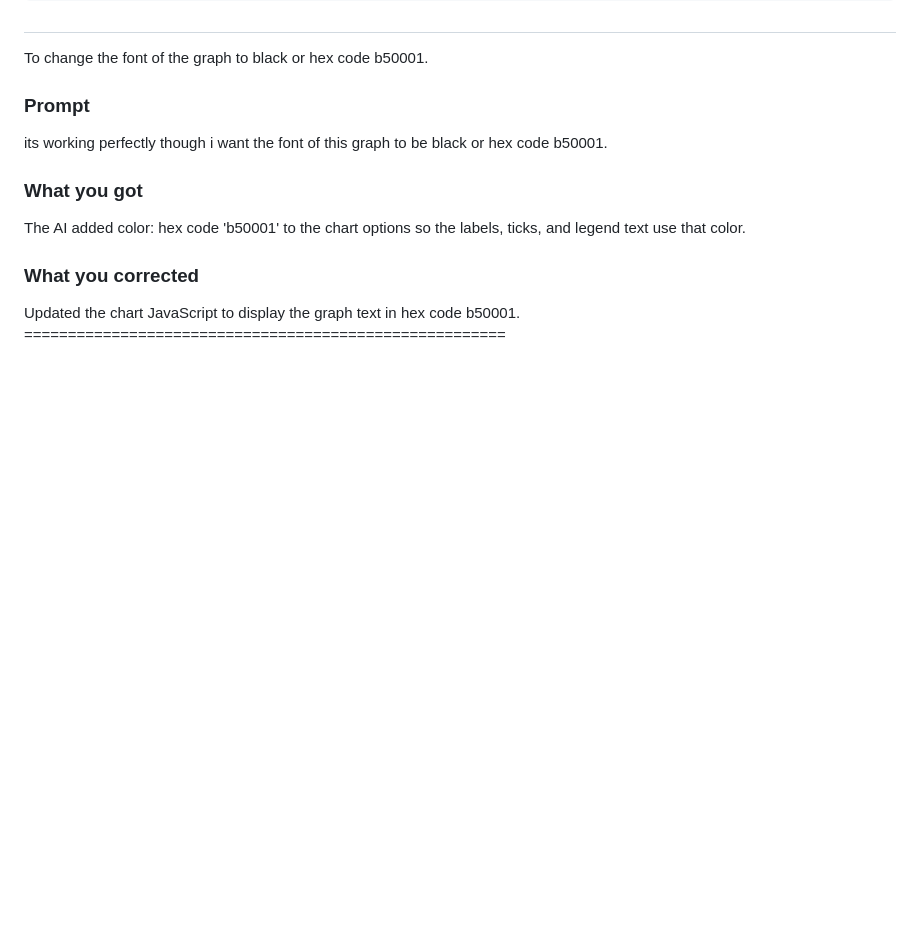
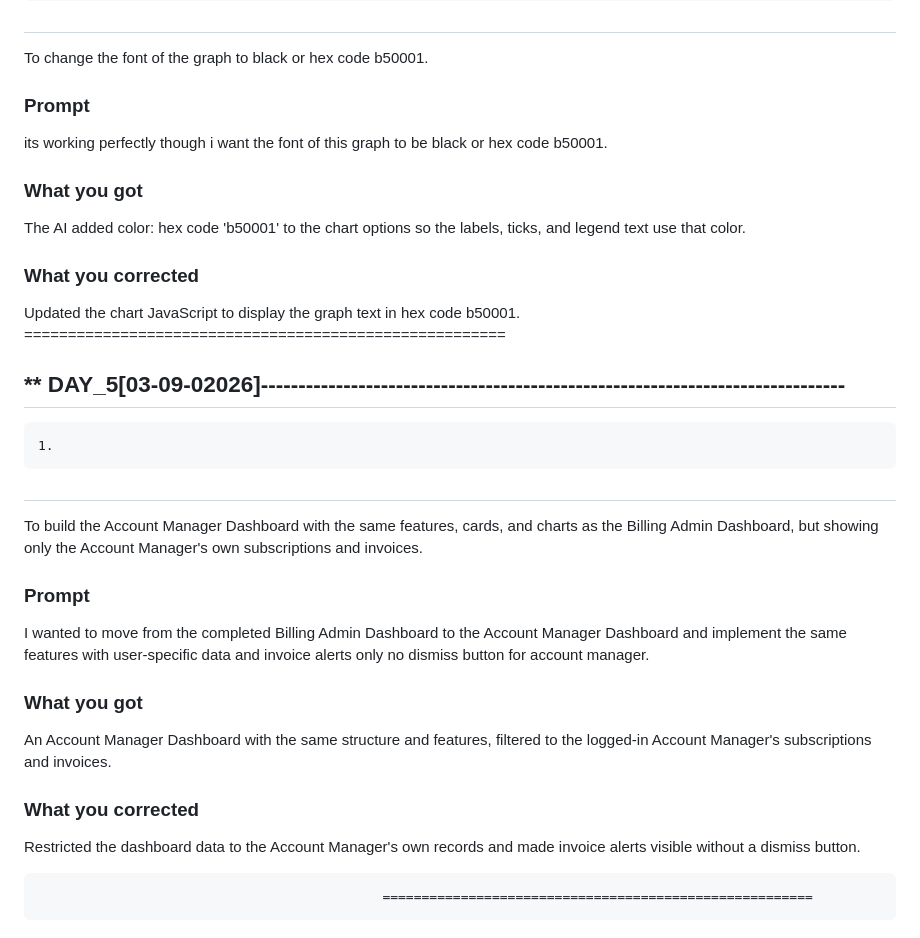
Before and after one commit to Gosia-Parveen/Invoice_G, a Markdown page: docs/ai-prompts.md, the part around the change. GitHub-like rendering; blank space fills up the shorter version.

Commit message:
Day-5 record added

```diff
--- a/docs/ai-prompts.md
+++ b/docs/ai-prompts.md
@@ -383,3 +383,21 @@ The AI added color: hex code 'b50001' to the chart options so the labels, ticks,
 ### What you corrected
 Updated the chart JavaScript to display the graph text in  hex code b50001.
                                                 =======================================================
+
+
+
+## ** DAY_5[03-09-02026]------------------------------------------------------------------------------
+    1.
+## <What you were trying to achieve>
+To build the Account Manager Dashboard with the same features, cards, and charts as the Billing Admin Dashboard, but showing only the Account Manager's own subscriptions and invoices.
+
+### Prompt
+I wanted to move from the completed Billing Admin Dashboard to the Account Manager Dashboard and implement the same features with user-specific data and invoice alerts only no dismiss button for account manager.
+
+### What you got
+An Account Manager Dashboard with the same structure and features, filtered to the logged-in Account Manager's subscriptions and invoices.
+
+### What you corrected
+Restricted the dashboard data to the Account Manager's own records and made invoice alerts visible without a dismiss button.
+
+                                                =======================================================
```
